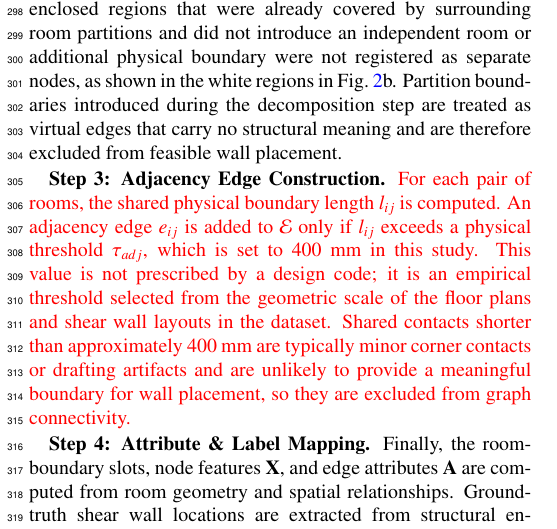
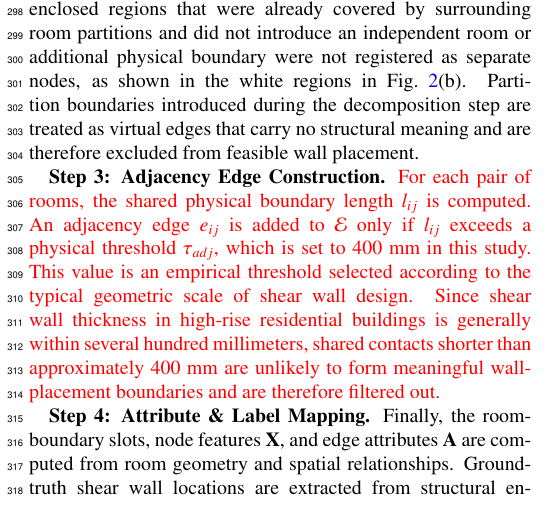
Before and after one commit to BigDevil82/StructGNN, a LaTeX paper (docs/paper/latex/main.tex, which reads docs/paper/latex/3methodology.tex): part of one column of page 5 of 27, cut so that both start at the same text. Compiled offline with pdfLaTeX.

Commit message:
Format subfigure references with parentheses

```diff
--- a/docs/paper/latex/3methodology.tex
+++ b/docs/paper/latex/3methodology.tex
@@ -75,9 +75,9 @@ Given an architectural floor plan $\mathcal{P}$ in CAD format, the room adjacenc
 
 \textbf{Step 1: Space Partitioning.} Wall, door and window entities are first parsed from the CAD drawing according to their layer types. Double-line wall boundaries are converted into wall centerlines, and door/window embedded segments are projected onto their host walls as openings. The wall centerlines are then calibrated by closing small drafting gaps, merging nearly collinear segments, and adjusting intersections within a geometric tolerance, producing a connected floor-plan skeleton. Polygonizing this calibrated skeleton yields closed spatial regions. To process complex architectural layouts, a rectilinear decomposition algorithm is applied to partition any non-rectangular regions (e.g., L-shaped or T-shaped spaces) into a set of axis-aligned rectangular sub-regions. Corridors and circulation spaces follow the same rule: rectangular regions remain unchanged, whereas irregular connected regions are decomposed into rectangular sub-regions so that the fixed boundary-slot representation introduced in Section~\ref{subsubsec:output_param} remains applicable.
 
-\textbf{Step 2: Room Node Registration.} Each resulting rectangular sub-region with an area exceeding a minimum threshold is registered as a room node $v_i$. Openings are associated with the corresponding room-boundary segments according to geometric overlap, so that wall placement is prohibited where doors or windows interrupt a boundary. During dataset preparation, room partitions were manually annotated; visually enclosed regions that were already covered by surrounding room partitions and did not introduce an independent room or additional physical boundary were not registered as separate nodes, as shown in the white regions in Fig.~\ref{fig:graph_comparison}b. Partition boundaries introduced during the decomposition step are treated as virtual edges that carry no structural meaning and are therefore excluded from feasible wall placement.
+\textbf{Step 2: Room Node Registration.} Each resulting rectangular sub-region with an area exceeding a minimum threshold is registered as a room node $v_i$. Openings are associated with the corresponding room-boundary segments according to geometric overlap, so that wall placement is prohibited where doors or windows interrupt a boundary. During dataset preparation, room partitions were manually annotated; visually enclosed regions that were already covered by surrounding room partitions and did not introduce an independent room or additional physical boundary were not registered as separate nodes, as shown in the white regions in Fig.~\ref{fig:graph_comparison}(b). Partition boundaries introduced during the decomposition step are treated as virtual edges that carry no structural meaning and are therefore excluded from feasible wall placement.
 
-\textbf{Step 3: Adjacency Edge Construction.} \textcolor{red}{For each pair of rooms, the shared physical boundary length $l_{ij}$ is computed. An adjacency edge $e_{ij}$ is added to $\mathcal{E}$ only if $l_{ij}$ exceeds a physical threshold $\tau_{adj}$, which is set to 400~mm in this study. This value is not prescribed by a design code; it is an empirical threshold selected from the geometric scale of the floor plans and shear wall layouts in the dataset. Shared contacts shorter than approximately 400~mm are typically minor corner contacts or drafting artifacts and are unlikely to provide a meaningful boundary for wall placement, so they are excluded from graph connectivity.}
+\textbf{Step 3: Adjacency Edge Construction.} \textcolor{red}{For each pair of rooms, the shared physical boundary length $l_{ij}$ is computed. An adjacency edge $e_{ij}$ is added to $\mathcal{E}$ only if $l_{ij}$ exceeds a physical threshold $\tau_{adj}$, which is set to 400~mm in this study. This value is an empirical threshold selected according to the typical geometric scale of shear wall design. Since shear wall thickness in high-rise residential buildings is generally within several hundred millimeters, shared contacts shorter than approximately 400 mm are unlikely to form meaningful wall-placement boundaries and are therefore filtered out.}
 
 \textbf{Step 4: Attribute \& Label Mapping.} Finally, the room-boundary slots, node features $\mathbf{X}$, and edge attributes $\mathbf{A}$ are computed from room geometry and spatial relationships. Ground-truth shear wall locations are extracted from structural engineering drawings and mapped to the same boundary-slot representation. During this mapping, the effective length of a shear wall is defined as the projected overlap length between an extracted structural wall segment and a feasible room-boundary slot. Multiple wall intervals on the same slot are merged before the final coverage ratio is computed. The detailed output representation, feasibility mask, node features, and edge attributes are described in Sections~\ref{subsubsec:output_param}--\ref{subsubsec:edge_features}.
 
```
Also changed, not shown: docs/paper/latex/3methodology.tex (8 more changed lines).
